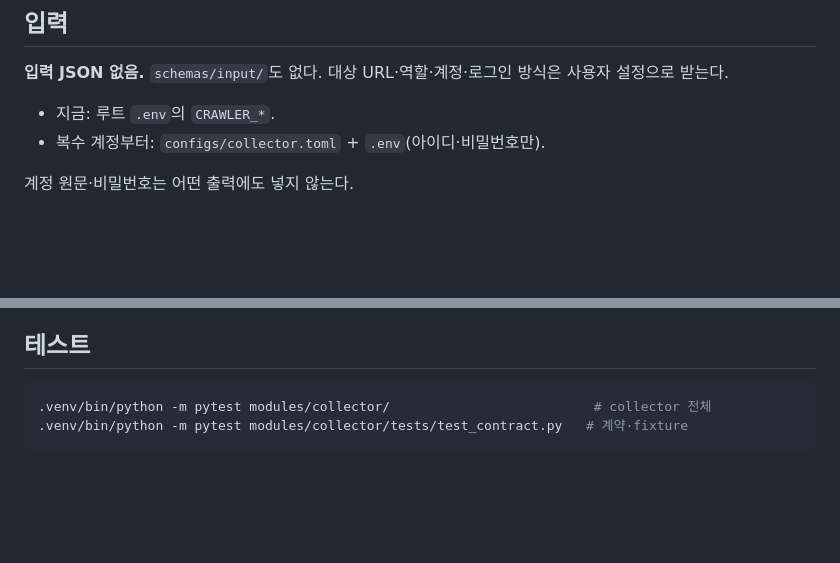
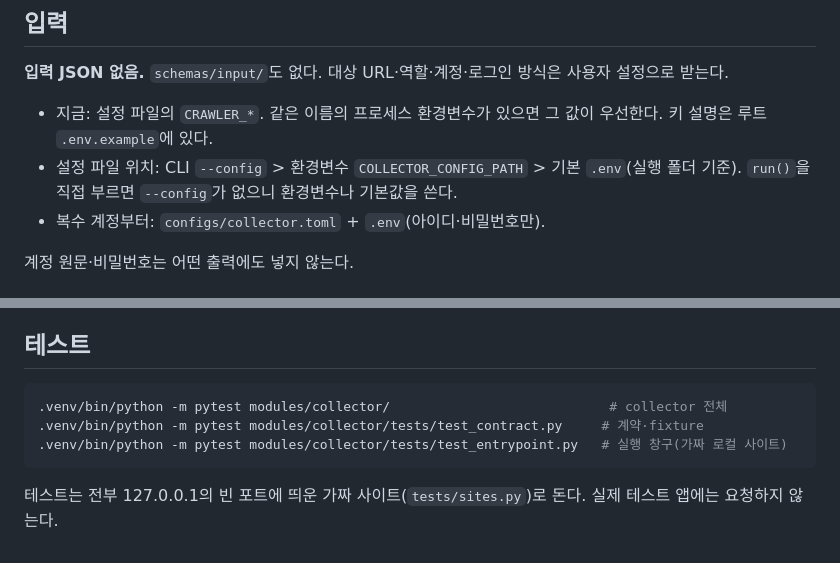
Before and after one commit to ABC2LAB/ABC2LAB, a Markdown page: modules/collector/README.md, 2 parts joined by grey strips. Rendered like a GitHub page; blank space fills up the shorter version.

Commit message:
docs: README 실행 명령을 entrypoint CLI로 갱신
- 루트 README: 실행 명령을 entrypoint CLI로, collector 설명 갱신
- 모듈 README: 구조·실행·종료 코드·오류 코드·context 키·설정 파일 위치

````diff
--- a/modules/collector/README.md
+++ b/modules/collector/README.md
@@ -16,7 +84,8 @@
 ## 입력
 
 **입력 JSON 없음.** `schemas/input/`도 없다. 대상 URL·역할·계정·로그인 방식은 사용자 설정으로 받는다.
-- 지금: 루트 `.env`의 `CRAWLER_*`.
+- 지금: 설정 파일의 `CRAWLER_*`. 같은 이름의 프로세스 환경변수가 있으면 그 값이 우선한다. 키 설명은 루트 `.env.example`에 있다.
+- 설정 파일 위치: CLI `--config` > 환경변수 `COLLECTOR_CONFIG_PATH` > 기본 `.env`(실행 폴더 기준). `run()`을 직접 부르면 `--config`가 없으니 환경변수나 기본값을 쓴다.
 - 복수 계정부터: `configs/collector.toml` + `.env`(아이디·비밀번호만).
 
 계정 원문·비밀번호는 어떤 출력에도 넣지 않는다.
@@ -215,6 +284,9 @@ issues = validate_crawl_result_file(artifact_path, run_root, known_secrets=[...]
 ## 테스트
 
 ```bash
-.venv/bin/python -m pytest modules/collector/                          # collector 전체
-.venv/bin/python -m pytest modules/collector/tests/test_contract.py   # 계약·fixture
+.venv/bin/python -m pytest modules/collector/                            # collector 전체
+.venv/bin/python -m pytest modules/collector/tests/test_contract.py     # 계약·fixture
+.venv/bin/python -m pytest modules/collector/tests/test_entrypoint.py   # 실행 창구(가짜 로컬 사이트)
 ```
+
+테스트는 전부 127.0.0.1의 빈 포트에 띄운 가짜 사이트(`tests/sites.py`)로 돈다. 실제 테스트 앱에는 요청하지 않는다.
````
Also changed, not shown: other parts of modules/collector/README.md (+70 -2 lines), README.md (+4 -4 lines).
